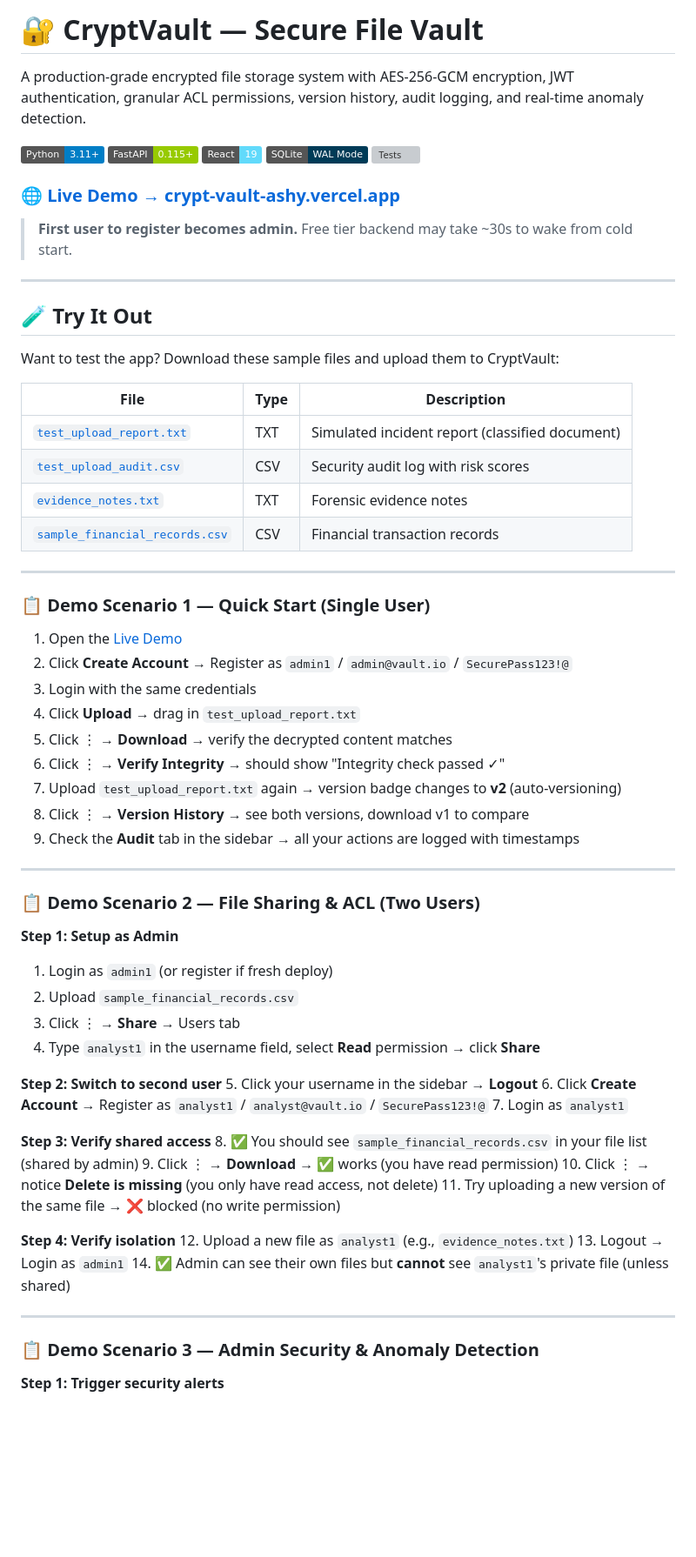
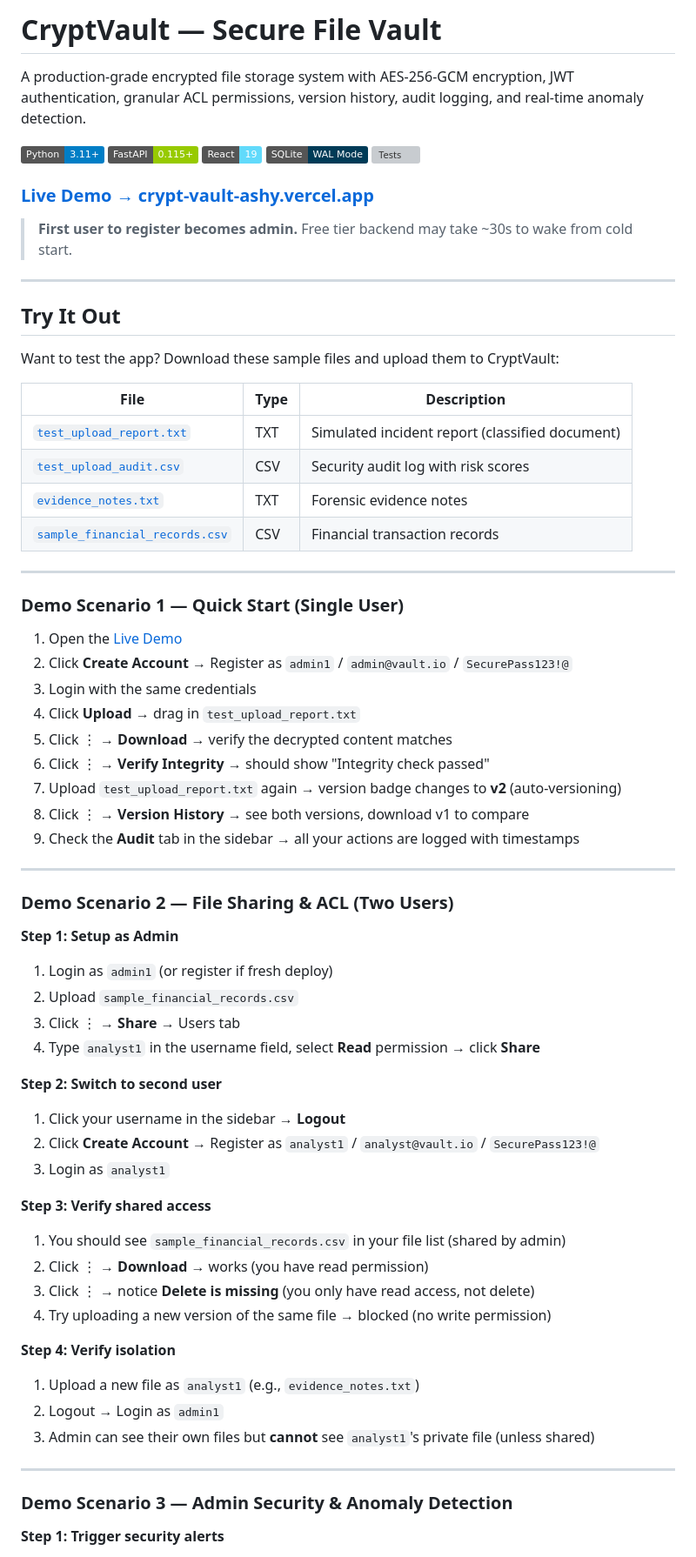
Before and after one commit to Abhi9101105/Crypt_vault, a Markdown page: README.md, the part around one of its changes. Shown at 87% size. Rendered like a GitHub page; badges without logos; blank space fills up the shorter version; grey boxes are pictures that could not be loaded.

Commit message:
docs: remove emojis and professionally format demo scenarios

```diff
--- a/README.md
+++ b/README.md
@@ -1,4 +1,4 @@
-# 🔐 CryptVault — Secure File Vault
+# CryptVault — Secure File Vault
 
 A production-grade encrypted file storage system with AES-256-GCM encryption, JWT authentication, granular ACL permissions, version history, audit logging, and real-time anomaly detection.
 
@@ -8,13 +8,13 @@ A production-grade encrypted file storage system with AES-256-GCM encryption, JW
 ![SQLite](https://img.shields.io/badge/SQLite-WAL_Mode-003B57?logo=sqlite)
 ![Tests](https://img.shields.io/badge/Tests-87%2F87_Passing-brightgreen)
 
-### 🌐 [Live Demo → crypt-vault-ashy.vercel.app](https://crypt-vault-ashy.vercel.app)
+### [Live Demo → crypt-vault-ashy.vercel.app](https://crypt-vault-ashy.vercel.app)
 
 > **First user to register becomes admin.** Free tier backend may take ~30s to wake from cold start.
 
 ---
 
-## 🧪 Try It Out
+## Try It Out
 
 Want to test the app? Download these sample files and upload them to CryptVault:
 
@@ -27,21 +27,21 @@ Want to test the app? Download these sample files and upload them to CryptVault:
 
 ---
 
-### 📋 Demo Scenario 1 — Quick Start (Single User)
+### Demo Scenario 1 — Quick Start (Single User)
 
 1. Open the [Live Demo](https://crypt-vault-ashy.vercel.app)
 2. Click **Create Account** → Register as `admin1` / `admin@vault.io` / `SecurePass123!@`
 3. Login with the same credentials
 4. Click **Upload** → drag in `test_upload_report.txt`
 5. Click ⋮ → **Download** → verify the decrypted content matches
-6. Click ⋮ → **Verify Integrity** → should show "Integrity check passed ✓"
+6. Click ⋮ → **Verify Integrity** → should show "Integrity check passed"
 7. Upload `test_upload_report.txt` again → version badge changes to **v2** (auto-versioning)
 8. Click ⋮ → **Version History** → see both versions, download v1 to compare
 9. Check the **Audit** tab in the sidebar → all your actions are logged with timestamps
 
 ---
 
-### 📋 Demo Scenario 2 — File Sharing & ACL (Two Users)
+### Demo Scenario 2 — File Sharing & ACL (Two Users)
 
 **Step 1: Setup as Admin**
 1. Login as `admin1` (or register if fresh deploy)
@@ -50,24 +50,24 @@ Want to test the app? Download these sample files and upload them to CryptVault:
 4. Type `analyst1` in the username field, select **Read** permission → click **Share**
 
 **Step 2: Switch to second user**
-5. Click your username in the sidebar → **Logout**
-6. Click **Create Account** → Register as `analyst1` / `analyst@vault.io` / `SecurePass123!@`
-7. Login as `analyst1`
+1. Click your username in the sidebar → **Logout**
+2. Click **Create Account** → Register as `analyst1` / `analyst@vault.io` / `SecurePass123!@`
+3. Login as `analyst1`
 
 **Step 3: Verify shared access**
-8. ✅ You should see `sample_financial_records.csv` in your file list (shared by admin)
-9. Click ⋮ → **Download** → ✅ works (you have read permission)
-10. Click ⋮ → notice **Delete is missing** (you only have read access, not delete)
-11. Try uploading a new version of the same file → ❌ blocked (no write permission)
+1. You should see `sample_financial_records.csv` in your file list (shared by admin)
+2. Click ⋮ → **Download** → works (you have read permission)
+3. Click ⋮ → notice **Delete is missing** (you only have read access, not delete)
+4. Try uploading a new version of the same file → blocked (no write permission)
 
 **Step 4: Verify isolation**
-12. Upload a new file as `analyst1` (e.g., `evidence_notes.txt`)
-13. Logout → Login as `admin1`
-14. ✅ Admin can see their own files but **cannot** see `analyst1`'s private file (unless shared)
+1. Upload a new file as `analyst1` (e.g., `evidence_notes.txt`)
+2. Logout → Login as `admin1`
+3. Admin can see their own files but **cannot** see `analyst1`'s private file (unless shared)
 
 ---
 
-### 📋 Demo Scenario 3 — Admin Security & Anomaly Detection
+### Demo Scenario 3 — Admin Security & Anomaly Detection
 
 **Step 1: Trigger security alerts**
 1. Logout from any account
```
Also changed, not shown: other parts of README.md (+32 -33 lines).
